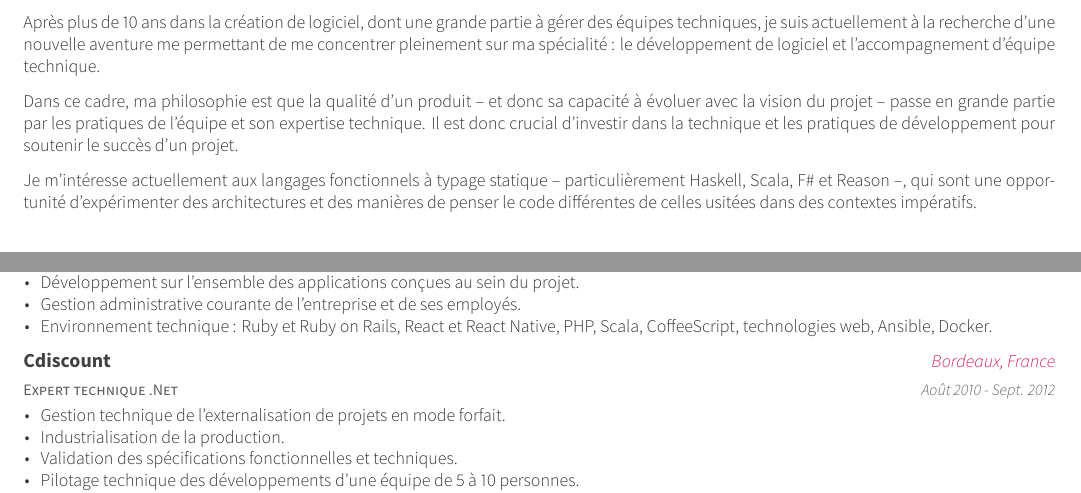
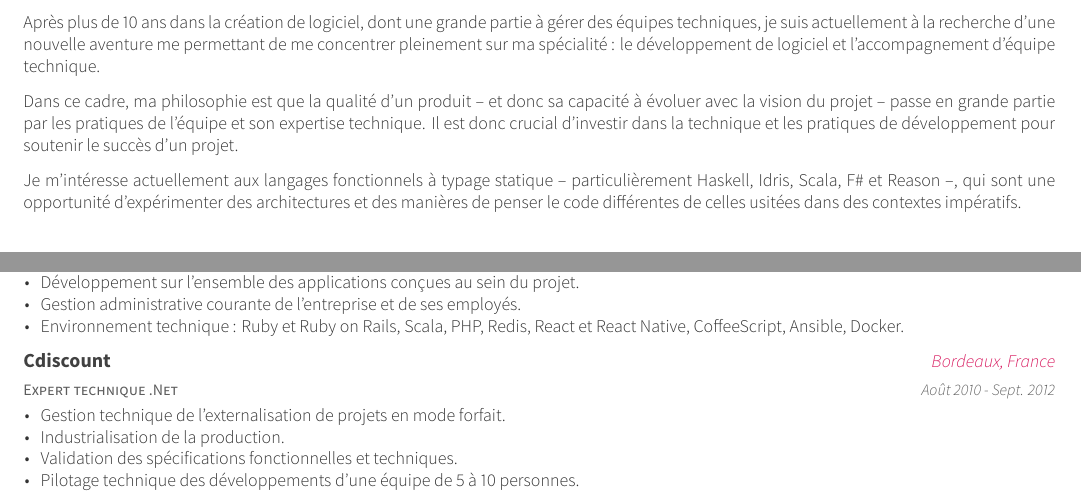
Before and after one commit to josselinauguste/cv, a LaTeX CV (cv.tex, which reads experience.tex, summary.tex): two parts of page 1 of 3, joined at a grey line, cut so that both start at the same text. The pictures show the PDF file cv.pdf that the author committed with the source.

Commit message:
fix feedbacks

```diff
--- a/experience.tex
+++ b/experience.tex
@@ -35,7 +35,7 @@
         \item {Suivi des partenariats techniques : interface avec les équipes techniques et fonctionnelles des éditeurs intégrant nos services.}
         \item {Développement sur l'ensemble des applications conçues au sein du projet.}
         \item {Gestion administrative courante de l'entreprise et de ses employés.}
-        \item {Environnement technique : Ruby et Ruby on Rails, React et React Native, PHP, Scala, CoffeeScript, technologies web, Ansible, Docker.}
+        \item {Environnement technique : Ruby et Ruby on Rails, Scala, PHP, Redis, React et React Native, CoffeeScript, Ansible, Docker.}
       \end{cvitems}
     }
 
--- a/summary.tex
+++ b/summary.tex
@@ -13,6 +13,6 @@ Après plus de 10 ans dans la création de logiciel, dont une grande partie à g
 
 Dans ce cadre, ma philosophie est que la qualité d'un produit -- et donc sa capacité à évoluer avec la vision du projet -- passe en grande partie par les pratiques de l'équipe et son expertise technique. Il est donc crucial d'investir dans la technique et les pratiques de développement pour soutenir le succès d'un projet.
 
-Je m'intéresse actuellement aux langages fonctionnels à typage statique -- particulièrement Haskell, Scala, F\# et Reason --, qui sont une opportunité d'expérimenter des architectures et des manières de penser le code différentes de celles usitées dans des contextes impératifs.
+Je m'intéresse actuellement aux langages fonctionnels à typage statique -- particulièrement Haskell, Idris, Scala, F\# et Reason --, qui sont une opportunité d'expérimenter des architectures et des manières de penser le code différentes de celles usitées dans des contextes impératifs.
 
 \end{cvparagraph}
```
Also changed, not shown: cv.pdf.
